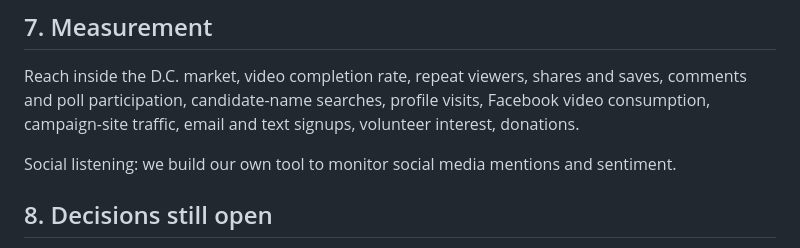
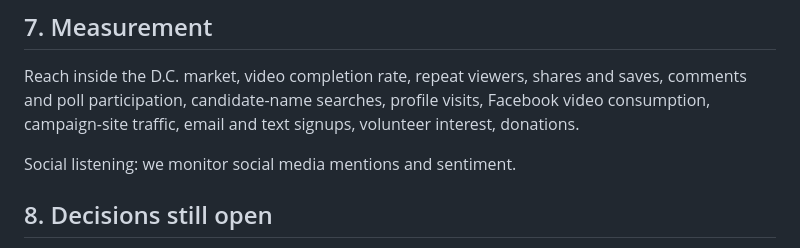
Before and after one commit to branderboy/Get-The-Change-You-Deserve, a Markdown page: PROJECT-BRIEF.md, the part around the change. GitHub-like rendering.

```diff
--- a/PROJECT-BRIEF.md
+++ b/PROJECT-BRIEF.md
@@ -91,7 +91,7 @@ Full detail, confidence scores, and status for every asset are in `ASSETS.md`. S
 
 Reach inside the D.C. market, video completion rate, repeat viewers, shares and saves, comments and poll participation, candidate-name searches, profile visits, Facebook video consumption, campaign-site traffic, email and text signups, volunteer interest, donations.
 
-Social listening: we build our own tool to monitor social media mentions and sentiment.
+Social listening: we monitor social media mentions and sentiment.
 
 ## 8. Decisions still open
 
```
Also changed, not shown: ASSETS.md (+7 -7 lines).
